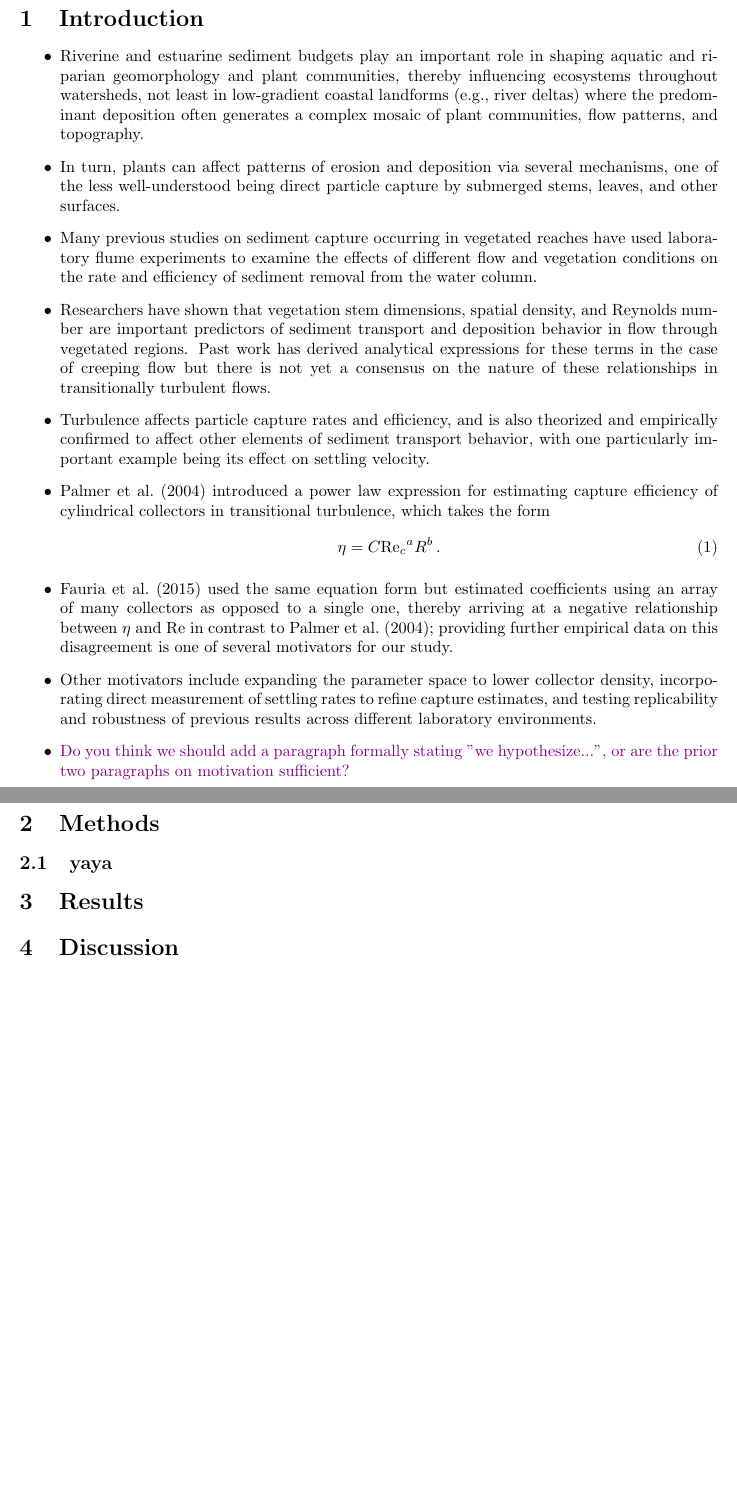
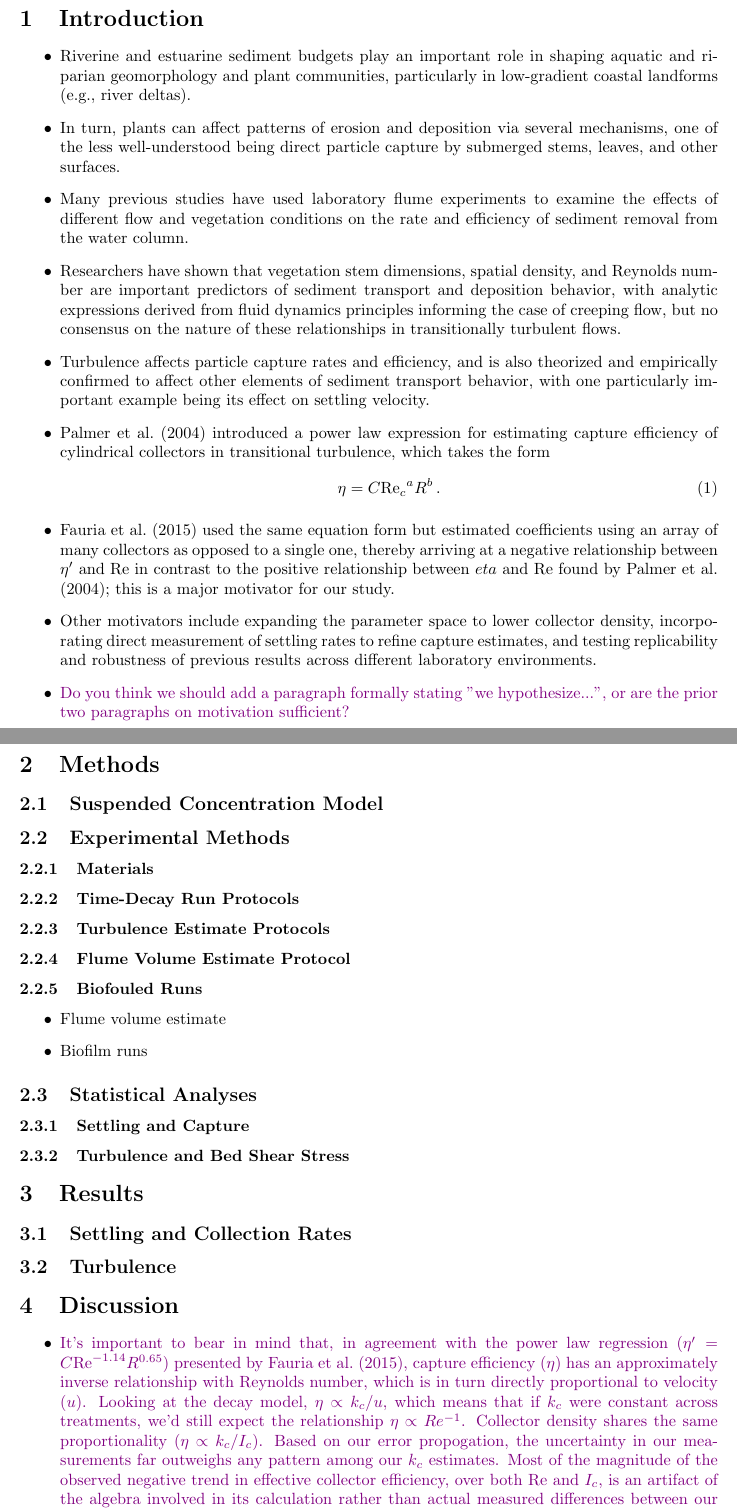
Before and after one commit to jmwingenroth/wingenroth-et-al-2021, a LaTeX document (drafts/1spp.tex): two parts of pages 1 and 2 of 2 before the commit and two parts of pages 1 and 2 of 3 after it, joined at a grey line, cut so that both start at the same text, the shorter picture padded with empty space. Compiled offline with pdfLaTeX.

Commit message:
rant about how our eta trend could be deceiving

```diff
--- a/drafts/1spp.tex
+++ b/drafts/1spp.tex
@@ -29,38 +29,59 @@
 \section{Introduction}
 
 \begin{itemize}
-
-\item Riverine and estuarine sediment budgets play an important role in shaping aquatic and riparian geomorphology and plant communities, thereby influencing ecosystems throughout watersheds, not least in low-gradient coastal landforms (e.g., river deltas) where the predominant deposition often generates a complex mosaic of plant communities, flow patterns, and topography.
-
+    \item Riverine and estuarine sediment budgets play an important role in shaping aquatic and riparian geomorphology and plant communities, particularly in low-gradient coastal landforms (e.g., river deltas).
     \item In turn, plants can affect patterns of erosion and deposition via several mechanisms, one of the less well-understood being direct particle capture by submerged stems, leaves, and other surfaces.
-
-\item Many previous studies on sediment capture occurring in vegetated reaches have used laboratory flume experiments to examine the effects of different flow and vegetation conditions on the rate and efficiency of sediment removal from the water column.
-
-\item Researchers have shown that vegetation stem dimensions, spatial density, and Reynolds number are important predictors of sediment transport and deposition behavior in flow through vegetated regions. Past work has derived analytical expressions for these terms in the case of creeping flow but there is not yet a consensus on the nature of these relationships in transitionally turbulent flows.
-
+    \item Many previous studies have used laboratory flume experiments to examine the effects of different flow and vegetation conditions on the rate and efficiency of sediment removal from the water column.
+    \item Researchers have shown that vegetation stem dimensions, spatial density, and Reynolds number are important predictors of sediment transport and deposition behavior, with analytic expressions derived from fluid dynamics principles informing the case of creeping flow, but no consensus on the nature of these relationships in transitionally turbulent flows.
     \item Turbulence affects particle capture rates and efficiency, and is also theorized and empirically confirmed to affect other elements of sediment transport behavior, with one particularly important example being its effect on settling velocity.
-
     \item \cite{Palmer_2004} introduced a power law expression for estimating capture efficiency of cylindrical collectors in transitional turbulence, which takes the form
         \begin{equation}
             \eta=C{\Rey_c}^{a}R^{b}\,.
             \label{eq:powerlaw}
         \end{equation}
-
-\item \cite{Fauria_2015} used the same equation form but estimated coefficients using an array of many collectors as opposed to a single one, thereby arriving at a negative relationship between $\eta$ and $\Rey$ in contrast to \cite{Palmer_2004}; providing further empirical data on this disagreement is one of several motivators for our study.
-
+    \item \cite{Fauria_2015} used the same equation form but estimated coefficients using an array of many collectors as opposed to a single one, thereby arriving at a negative relationship between $\eta^\prime$ and $\Rey$ in contrast to the positive relationship between $eta$ and $\Rey$ found by \cite{Palmer_2004}; this is a major motivator for our study.
     \item Other motivators include expanding the parameter space to lower collector density, incorporating direct measurement of settling rates to refine capture estimates, and testing replicability and robustness of previous results across different laboratory environments.
-
     \item \textcolor{violet}{Do you think we should add a paragraph formally stating "we hypothesize...", or are the prior two paragraphs on motivation sufficient?}
-
 \end{itemize}
 
 \section{Methods}
 
-\subsection{yaya}
+\subsection{Suspended Concentration Model}
+
+\subsection{Experimental Methods}
+
+\subsubsection{Materials}
+
+\subsubsection{Time-Decay Run Protocols}
+
+\subsubsection{Turbulence Estimate Protocols}
+
+\subsubsection{Flume Volume Estimate Protocol}
+
+\subsubsection{Biofouled Runs}
+
+\begin{itemize}
+    \item Flume volume estimate
+    \item Biofilm runs
+\end{itemize}
+
+\subsection{Statistical Analyses}
+
+\subsubsection{Settling and Capture}
+
+\subsubsection{Turbulence and Bed Shear Stress}
 
 \section{Results}
 
+\subsection{Settling and Collection Rates}
+
+\subsection{Turbulence}
+
 \section{Discussion}
+
+\begin{itemize}
+    \item \textcolor{violet}{It's important to bear in mind that, in agreement with the power law regression ($\eta^\prime = C\Rey^{-1.14}R^{0.65}$) presented by \cite{Fauria_2015}, capture efficiency ($\eta$) has an approximately inverse relationship with Reynolds number, which is in turn directly proportional to velocity ($u$). Looking at the decay model, $\eta \propto k_c/u$, which means that if $k_c$ were constant across treatments, we'd still expect the relationship $\eta \propto Re^{-1}$. Collector density shares the same proportionality ($\eta \propto k_c/I_c$). Based on our error propogation, the uncertainty in our measurements far outweighs any pattern among our $k_c$ estimates. Most of the magnitude of the observed negative trend in effective collector efficiency, over both $\Rey$ and $I_c$, is an artifact of the algebra involved in its calculation rather than actual measured differences between our treatments. [Note: I think it's important for everyone to be aware of this...I'm surprised it wasn't discussed in \cite{Fauria_2015}. It seems like such a simple but important fact]}
+\end{itemize}
 
 \bibliographystyle{apalike}
 \bibliography{refs}
```
Lines whose indentation alone changed are shown as unchanged.
